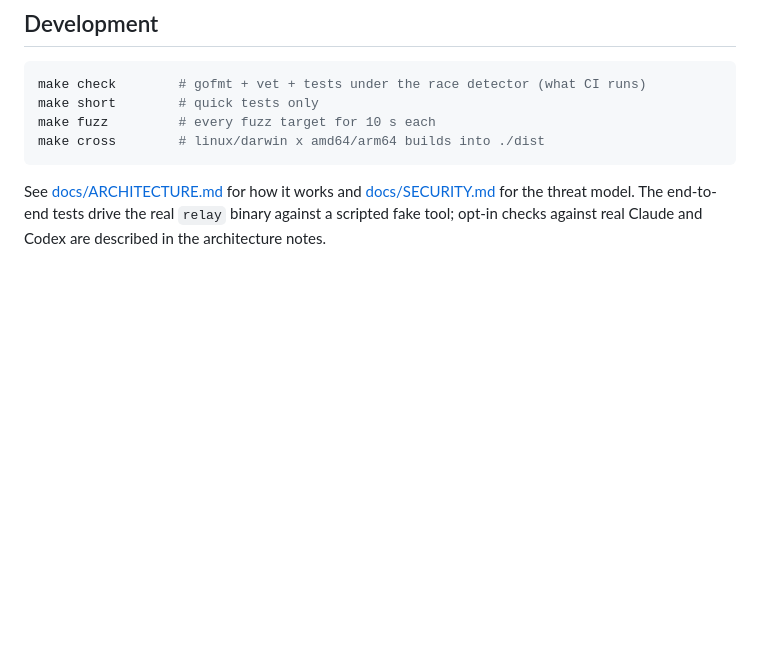
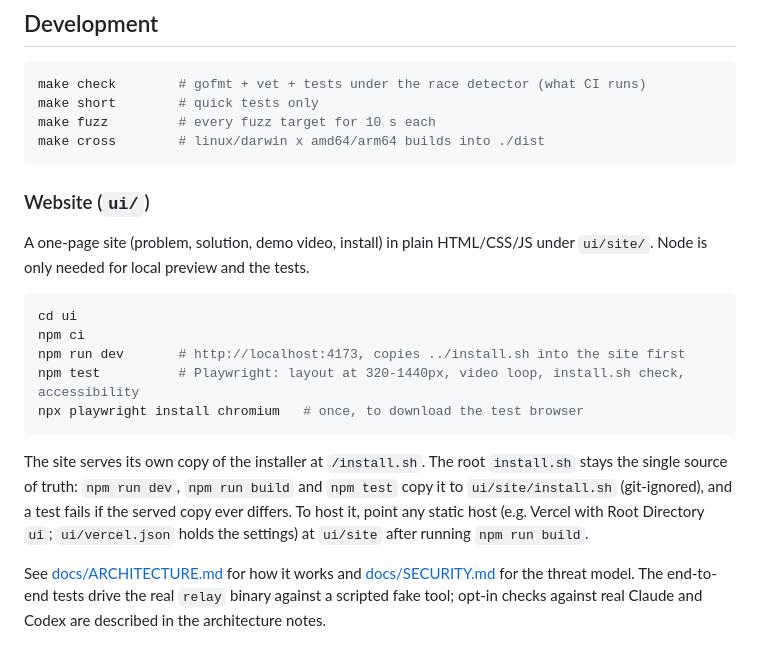
Before and after one commit to thesahibnanda-max/relay, a Markdown page: README.md, the part around the change. Rendered like a GitHub page; blank space fills up the shorter version.

Commit message:
docs: document the website and update notice

````diff
--- a/README.md
+++ b/README.md
@@ -150,6 +150,24 @@ make fuzz         # every fuzz target for 10 s each
 make cross        # linux/darwin x amd64/arm64 builds into ./dist
 ```
 
+### Website (`ui/`)
+
+A one-page site (problem, solution, demo video, install) in plain HTML/CSS/JS under `ui/site/`. Node is only
+needed for local preview and the tests.
+
+```sh
+cd ui
+npm ci
+npm run dev       # http://localhost:4173, copies ../install.sh into the site first
+npm test          # Playwright: layout at 320-1440px, video loop, install.sh check, accessibility
+npx playwright install chromium   # once, to download the test browser
+```
+
+The site serves its own copy of the installer at `/install.sh`. The root `install.sh` stays the single source of
+truth: `npm run dev`, `npm run build` and `npm test` copy it to `ui/site/install.sh` (git-ignored), and a test
+fails if the served copy ever differs. To host it, point any static host (e.g. Vercel with Root Directory `ui`;
+`ui/vercel.json` holds the settings) at `ui/site` after running `npm run build`.
+
 See [docs/ARCHITECTURE.md](docs/ARCHITECTURE.md) for how it works and [docs/SECURITY.md](docs/SECURITY.md)
 for the threat model. The end-to-end tests drive the real `relay` binary against a scripted fake tool;
 opt-in checks against real Claude and Codex are described in the architecture notes.
````
Also changed, not shown: NOTICE.md (+5 -1 lines).
